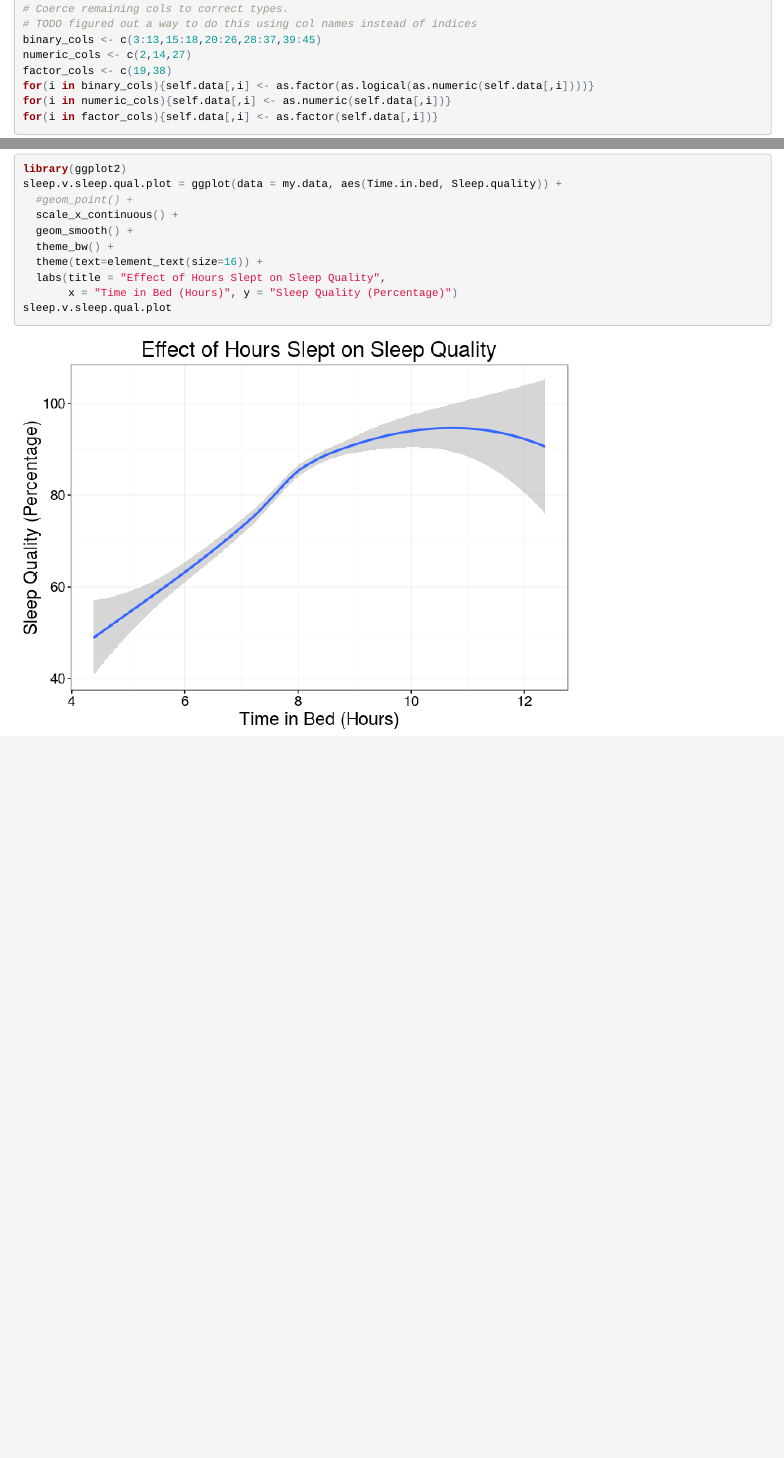
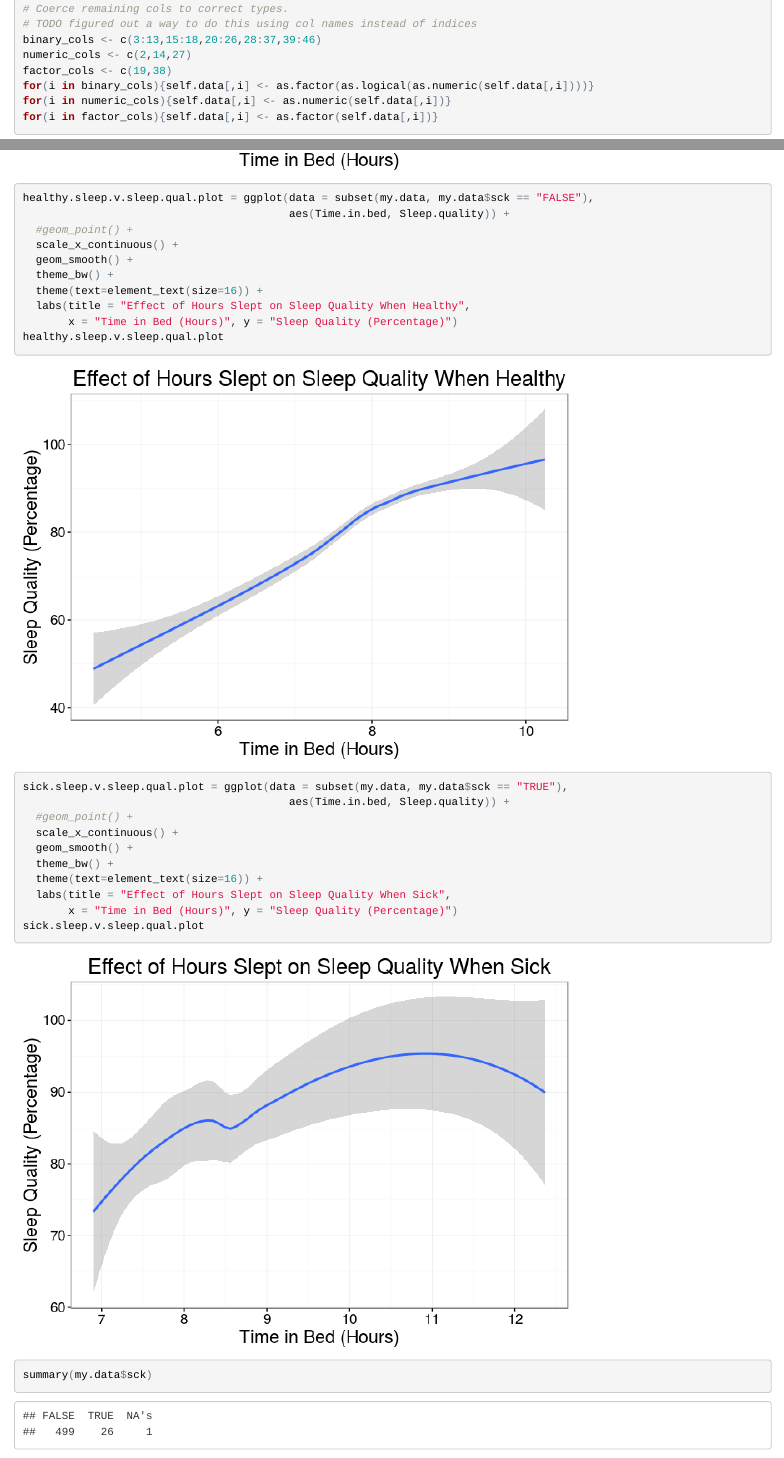
Before and after one commit to misaugstad/self-analysis, an R Markdown document (self_analysis.Rmd): the page in a window 1100 px wide, from 1220 px down, and a second part further down, joined at a grey line. The pictures show the output file self_analysis.html that the author committed with the source, opened offline.

Commit message:
added plots comparing sleep quality if sick or not

````diff
--- a/self_analysis.Rmd
+++ b/self_analysis.Rmd
@@ -69,7 +69,7 @@ sleep.data$Date <- sleep.data$End - 1
 
 # Coerce remaining cols to correct types.
 # TODO figured out a way to do this using col names instead of indices
-binary_cols <- c(3:13,15:18,20:26,28:37,39:45)
+binary_cols <- c(3:13,15:18,20:26,28:37,39:46)
 numeric_cols <- c(2,14,27)
 factor_cols <- c(19,38)
 for(i in binary_cols){self.data[,i] <- as.factor(as.logical(as.numeric(self.data[,i])))}
@@ -84,7 +84,7 @@ for(i in factor_cols){self.data[,i] <- as.factor(self.data[,i])}
 # MERGING DATASETS
 #
 
-my.data <- merge(self.data, sleep.data, by.x = "Date", by.y = "Date")
+my.data <- merge(self.data, sleep.data, by.x = "Date", by.y = "Date", all = TRUE)
 ```
 
 ## Analysis
@@ -100,4 +100,30 @@ sleep.v.sleep.qual.plot = ggplot(data = my.data, aes(Time.in.bed, Sleep.quality)
   labs(title = "Effect of Hours Slept on Sleep Quality",
        x = "Time in Bed (Hours)", y = "Sleep Quality (Percentage)")
 sleep.v.sleep.qual.plot
+
+
+healthy.sleep.v.sleep.qual.plot = ggplot(data = subset(my.data, my.data$sck == "FALSE"),
+                                         aes(Time.in.bed, Sleep.quality)) +
+  #geom_point() +
+  scale_x_continuous() +
+  geom_smooth() +
+  theme_bw() +
+  theme(text=element_text(size=16)) +
+  labs(title = "Effect of Hours Slept on Sleep Quality When Healthy",
+       x = "Time in Bed (Hours)", y = "Sleep Quality (Percentage)")
+healthy.sleep.v.sleep.qual.plot
+
+
+sick.sleep.v.sleep.qual.plot = ggplot(data = subset(my.data, my.data$sck == "TRUE"),
+                                         aes(Time.in.bed, Sleep.quality)) +
+  #geom_point() +
+  scale_x_continuous() +
+  geom_smooth() +
+  theme_bw() +
+  theme(text=element_text(size=16)) +
+  labs(title = "Effect of Hours Slept on Sleep Quality When Sick",
+       x = "Time in Bed (Hours)", y = "Sleep Quality (Percentage)")
+sick.sleep.v.sleep.qual.plot
+
+summary(my.data$sck)
 ```
````
Also changed, not shown: figures/sleep_v_sleep_quality-2.png (added), figures/sleep_v_sleep_quality-3.png (added), self_analysis.html, self_analysis.md.
